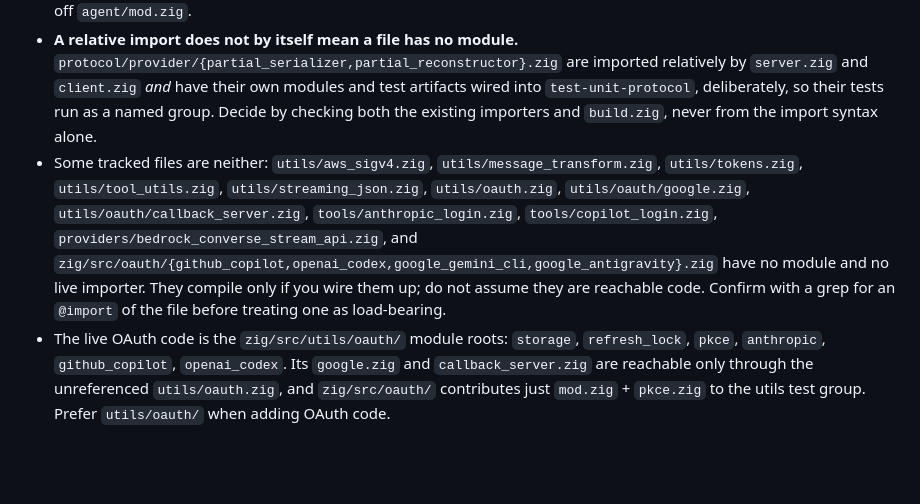
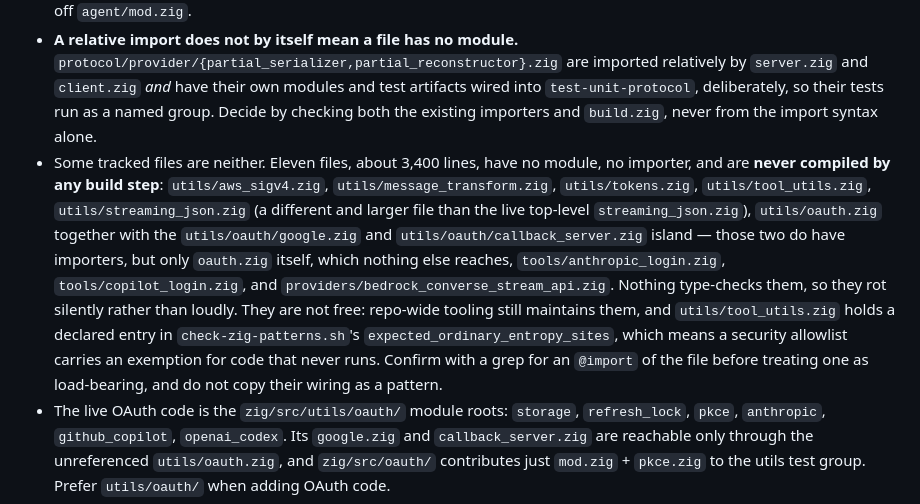
Before and after one commit to lsm/makai, a Markdown page: CLAUDE.md, the part around the change. Rendered like a GitHub page; blank space fills up the shorter version.

Commit message:
docs(claude): correct the dead-code inventory and record what it costs (#304)
* docs(claude): correct the dead-code inventory and record what it costs

Two problems with the existing bullet.

It named four files under zig/src/oauth/ that #292 deleted, so the guide
pointed at paths that no longer exist. That is the third time a merged
change has outdated a claim here; the remaining eleven entries were
re-verified against the tree rather than carried forward.

It also undersold the situation. These files are not merely unwired, they
are never compiled by any build step, so nothing type-checks them and
they rot silently. And they are not free: repo-wide tooling maintains
them, and utils/tool_utils.zig holds a declared entry in
check-zig-patterns.sh's expected_ordinary_entropy_sites, so a security
allowlist carries an exemption for code that never runs. That entry
cannot be removed while the file stays, because the guard's repo-wide
scan would then flag the same line as an undeclared ordinary-entropy
site.

Deliberately not deleting anything here. Several of these read as
groundwork for unshipped features rather than litter — aws_sigv4.zig
alongside the Bedrock stub, oauth/google.zig alongside a Google provider
that authenticates by API key — and I cannot tell abandoned intent from
leftovers from the outside. Recording the inventory accurately is the
part that does not need that judgement.

* docs(claude): qualify the no-importer claim for the oauth island (codex r1)

---------

Co-authored-by: Marc Liu <marc@lsm.sh>

```diff
--- a/CLAUDE.md
+++ b/CLAUDE.md
@@ -122,7 +122,7 @@ The PTY driver is deterministic: `MAKAI_TUI_FIXTURE` selects a canned reply (see
 - **Module roots** are reached by name. Adding one means: create the module in `build.zig`, list every import it needs, add an `addTest`, and add the run artifact to both `test_step` and the right group step. A missing import fails at compile time with "no module named ...".
 - **Files compiled through an existing root** are reached by relative `@import("sibling.zig")` and may need no `build.zig` entry; their tests then run as part of the root's test artifact. `zig/src/compat/{time,random,fs,stdio,http,net}.zig` hang off `compat/mod.zig` this way, as does `agent/agent.zig` off `agent/mod.zig`.
 - **A relative import does not by itself mean a file has no module.** `protocol/provider/{partial_serializer,partial_reconstructor}.zig` are imported relatively by `server.zig` and `client.zig` *and* have their own modules and test artifacts wired into `test-unit-protocol`, deliberately, so their tests run as a named group. Decide by checking both the existing importers and `build.zig`, never from the import syntax alone.
-- Some tracked files are neither: `utils/aws_sigv4.zig`, `utils/message_transform.zig`, `utils/tokens.zig`, `utils/tool_utils.zig`, `utils/streaming_json.zig`, `utils/oauth.zig`, `utils/oauth/google.zig`, `utils/oauth/callback_server.zig`, `tools/anthropic_login.zig`, `tools/copilot_login.zig`, `providers/bedrock_converse_stream_api.zig`, and `zig/src/oauth/{github_copilot,openai_codex,google_gemini_cli,google_antigravity}.zig` have no module and no live importer. They compile only if you wire them up; do not assume they are reachable code. Confirm with a grep for an `@import` of the file before treating one as load-bearing.
+- Some tracked files are neither. Eleven files, about 3,400 lines, have no module, no importer, and are **never compiled by any build step**: `utils/aws_sigv4.zig`, `utils/message_transform.zig`, `utils/tokens.zig`, `utils/tool_utils.zig`, `utils/streaming_json.zig` (a different and larger file than the live top-level `streaming_json.zig`), `utils/oauth.zig` together with the `utils/oauth/google.zig` and `utils/oauth/callback_server.zig` island — those two do have importers, but only `oauth.zig` itself, which nothing else reaches, `tools/anthropic_login.zig`, `tools/copilot_login.zig`, and `providers/bedrock_converse_stream_api.zig`. Nothing type-checks them, so they rot silently rather than loudly. They are not free: repo-wide tooling still maintains them, and `utils/tool_utils.zig` holds a declared entry in `check-zig-patterns.sh`'s `expected_ordinary_entropy_sites`, which means a security allowlist carries an exemption for code that never runs. Confirm with a grep for an `@import` of the file before treating one as load-bearing, and do not copy their wiring as a pattern.
 - The live OAuth code is the `zig/src/utils/oauth/` module roots: `storage`, `refresh_lock`, `pkce`, `anthropic`, `github_copilot`, `openai_codex`. Its `google.zig` and `callback_server.zig` are reachable only through the unreferenced `utils/oauth.zig`, and `zig/src/oauth/` contributes just `mod.zig` + `pkce.zig` to the utils test group. Prefer `utils/oauth/` when adding OAuth code.
 - `zigzag` is the only **`build.zig.zon`** dependency: a vendored TUI framework at `zig/vendor/zigzag`, declared as a path dependency, and subject to the zero-comments policy like everything else. The repo is not dependency-free overall — `package.json` adds runtime deps (`nanoid`, `ulid`), dev deps (`typescript`, `@types/node`), and six optional `@makai/cli-*` platform packages, all of which `npm ci` resolves. Count both graphs for offline-build or supply-chain work.
 
```
